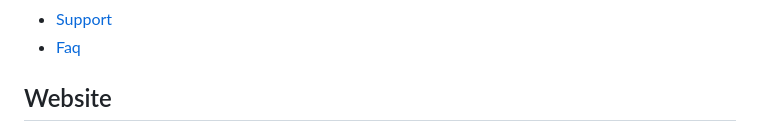
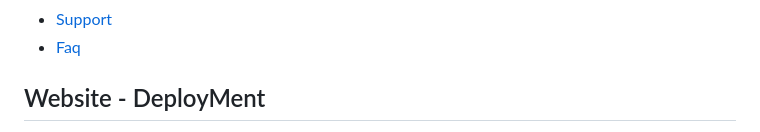
Before and after one commit to Bryan-Vc/Hola-Mundo, a Markdown page: README.md, the part around one of its changes. Drawn GitHub-style.

```diff
--- a/README.md
+++ b/README.md
@@ -26,5 +26,5 @@ This app is used to see a list of the most current movies, summaries, actors, tr
 - [Support](#man_astronaut-show-your-support)
 - [Faq](#shipit-faq)
 
-## Website
+## Website - DeployMent
 
```
Also changed, not shown: other parts of README.md (+2 -2 lines).
